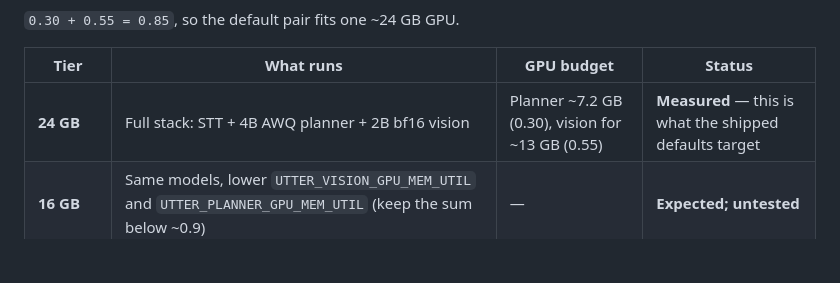
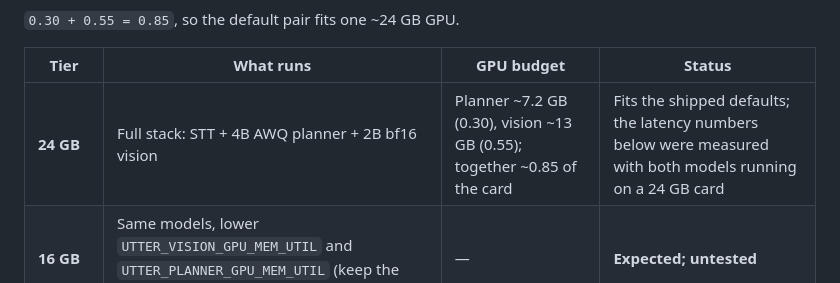
Before and after one commit to sujaisubbanna/utter-assistant, a Markdown page: docs/INSTALL.md, the part around the change. Drawn GitHub-style; blank space fills up the shorter version.

Commit message:
docs: clarify the 24 GB tier wording (latency was measured, not the 0.55 budget)

```diff
--- a/docs/INSTALL.md
+++ b/docs/INSTALL.md
@@ -96,7 +96,7 @@ NVIDIA GPU shared by both vLLM servers**. Per-component footprint:
 
 | Tier | What runs | GPU budget | Status |
 |---|---|---|---|
-| **24 GB** | Full stack: STT + 4B AWQ planner + 2B bf16 vision | Planner ~7.2 GB (0.30), vision for ~13 GB (0.55) | **Measured** — this is what the shipped defaults target |
+| **24 GB** | Full stack: STT + 4B AWQ planner + 2B bf16 vision | Planner ~7.2 GB (0.30), vision ~13 GB (0.55); together ~0.85 of the card | Fits the shipped defaults; the latency numbers below were measured with both models running on a 24 GB card |
 | **16 GB** | Same models, lower `UTTER_VISION_GPU_MEM_UTIL` and `UTTER_PLANNER_GPU_MEM_UTIL` (keep the sum below ~0.9) | — | **Expected; untested** |
 | **8 GB** | 2B vision + 4B AWQ planner at lower utilisation (`assistant recommend` estimates 4B AWQ ≈ 3 GB, UI-TARS-2B ≈ 4 GB) | — | **Expected; untested** |
 | **No GPU / CPU-only** | Vision disabled (accessibility-only), smaller STT | — | **Expected; untested** |
```
